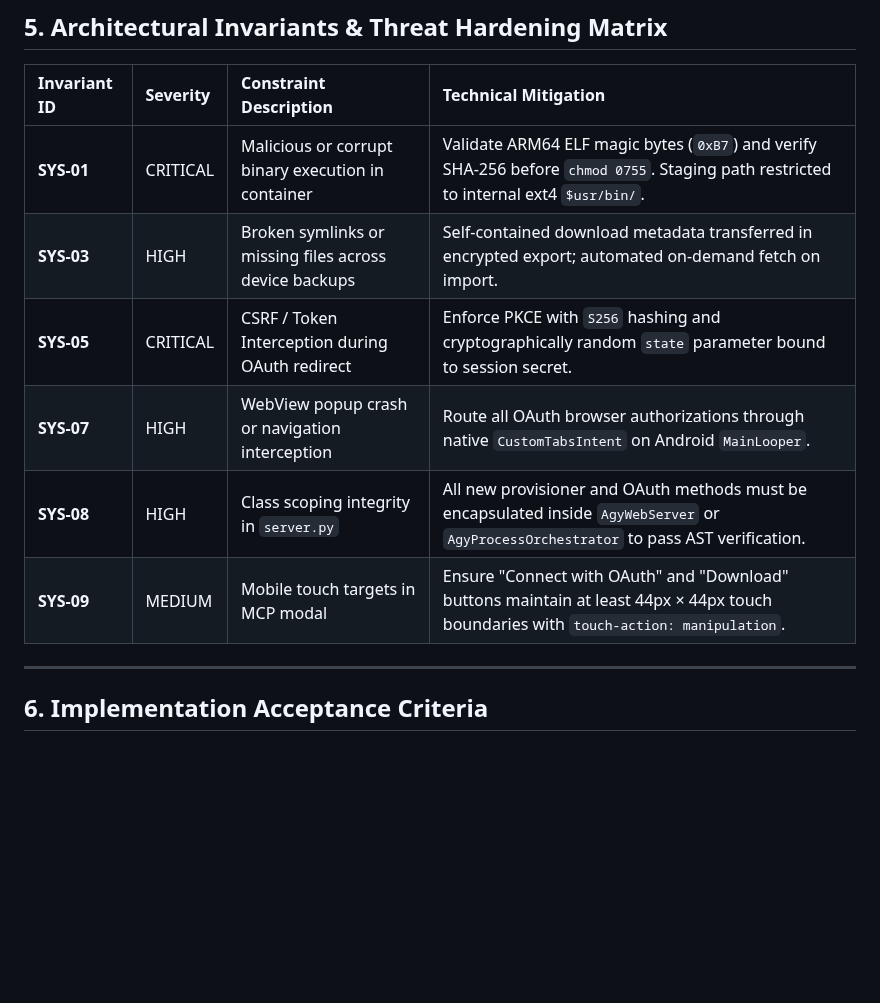
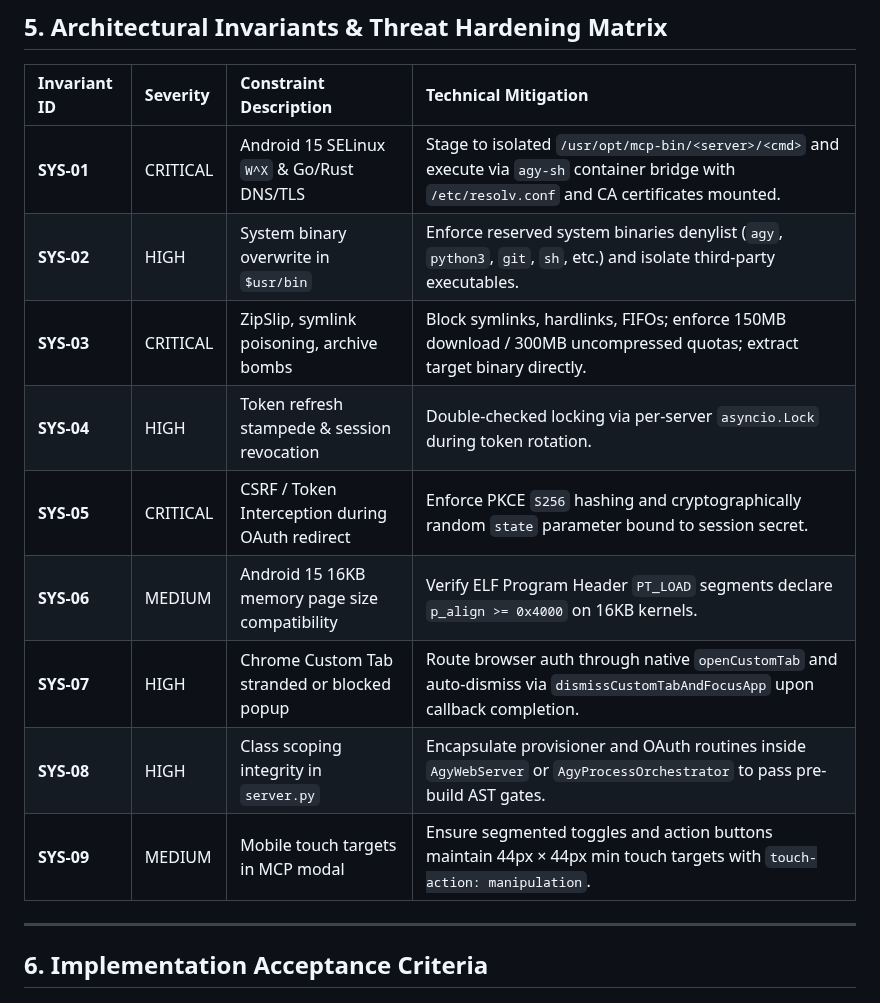
Before and after one commit to MisterMoeGreen/Antigravity-Studio-App, a Markdown page: specs/v1.9.0/06-standardized-stdio-and-oauth-mcp-architecture.md, the part around one of its changes. GitHub-like rendering; blank space fills up the shorter version.

```diff
--- a/specs/v1.9.0/06-standardized-stdio-and-oauth-mcp-architecture.md
+++ b/specs/v1.9.0/06-standardized-stdio-and-oauth-mcp-architecture.md
@@ -183,12 +219,15 @@ When the loopback proxy (`/mcp-proxy/<server_name>`) receives a JSON-RPC request
 
 | Invariant ID | Severity | Constraint Description | Technical Mitigation |
 | :--- | :--- | :--- | :--- |
-| **SYS-01** | CRITICAL | Malicious or corrupt binary execution in container | Validate ARM64 ELF magic bytes (`0xB7`) and verify SHA-256 before `chmod 0755`. Staging path restricted to internal ext4 `$usr/bin/`. |
-| **SYS-03** | HIGH | Broken symlinks or missing files across device backups | Self-contained download metadata transferred in encrypted export; automated on-demand fetch on import. |
-| **SYS-05** | CRITICAL | CSRF / Token Interception during OAuth redirect | Enforce PKCE with `S256` hashing and cryptographically random `state` parameter bound to session secret. |
-| **SYS-07** | HIGH | WebView popup crash or navigation interception | Route all OAuth browser authorizations through native `CustomTabsIntent` on Android `MainLooper`. |
-| **SYS-08** | HIGH | Class scoping integrity in `server.py` | All new provisioner and OAuth methods must be encapsulated inside `AgyWebServer` or `AgyProcessOrchestrator` to pass AST verification. |
-| **SYS-09** | MEDIUM | Mobile touch targets in MCP modal | Ensure "Connect with OAuth" and "Download" buttons maintain at least 44px × 44px touch boundaries with `touch-action: manipulation`. |
+| **SYS-01** | CRITICAL | Android 15 SELinux `W^X` & Go/Rust DNS/TLS | Stage to isolated `/usr/opt/mcp-bin/<server>/<cmd>` and execute via `agy-sh` container bridge with `/etc/resolv.conf` and CA certificates mounted. |
+| **SYS-02** | HIGH | System binary overwrite in `$usr/bin` | Enforce reserved system binaries denylist (`agy`, `python3`, `git`, `sh`, etc.) and isolate third-party executables. |
+| **SYS-03** | CRITICAL | ZipSlip, symlink poisoning, archive bombs | Block symlinks, hardlinks, FIFOs; enforce 150MB download / 300MB uncompressed quotas; extract target binary directly. |
+| **SYS-04** | HIGH | Token refresh stampede & session revocation | Double-checked locking via per-server `asyncio.Lock` during token rotation. |
+| **SYS-05** | CRITICAL | CSRF / Token Interception during OAuth redirect | Enforce PKCE `S256` hashing and cryptographically random `state` parameter bound to session secret. |
+| **SYS-06** | MEDIUM | Android 15 16KB memory page size compatibility | Verify ELF Program Header `PT_LOAD` segments declare `p_align >= 0x4000` on 16KB kernels. |
+| **SYS-07** | HIGH | Chrome Custom Tab stranded or blocked popup | Route browser auth through native `openCustomTab` and auto-dismiss via `dismissCustomTabAndFocusApp` upon callback completion. |
+| **SYS-08** | HIGH | Class scoping integrity in `server.py` | Encapsulate provisioner and OAuth routines inside `AgyWebServer` or `AgyProcessOrchestrator` to pass pre-build AST gates. |
+| **SYS-09** | MEDIUM | Mobile touch targets in MCP modal | Ensure segmented toggles and action buttons maintain 44px × 44px min touch targets with `touch-action: manipulation`. |
 
 ---
 
```
Also changed, not shown: other parts of specs/v1.9.0/06-standardized-stdio-and-oauth-mcp-architecture.md (+80 -40 lines).
